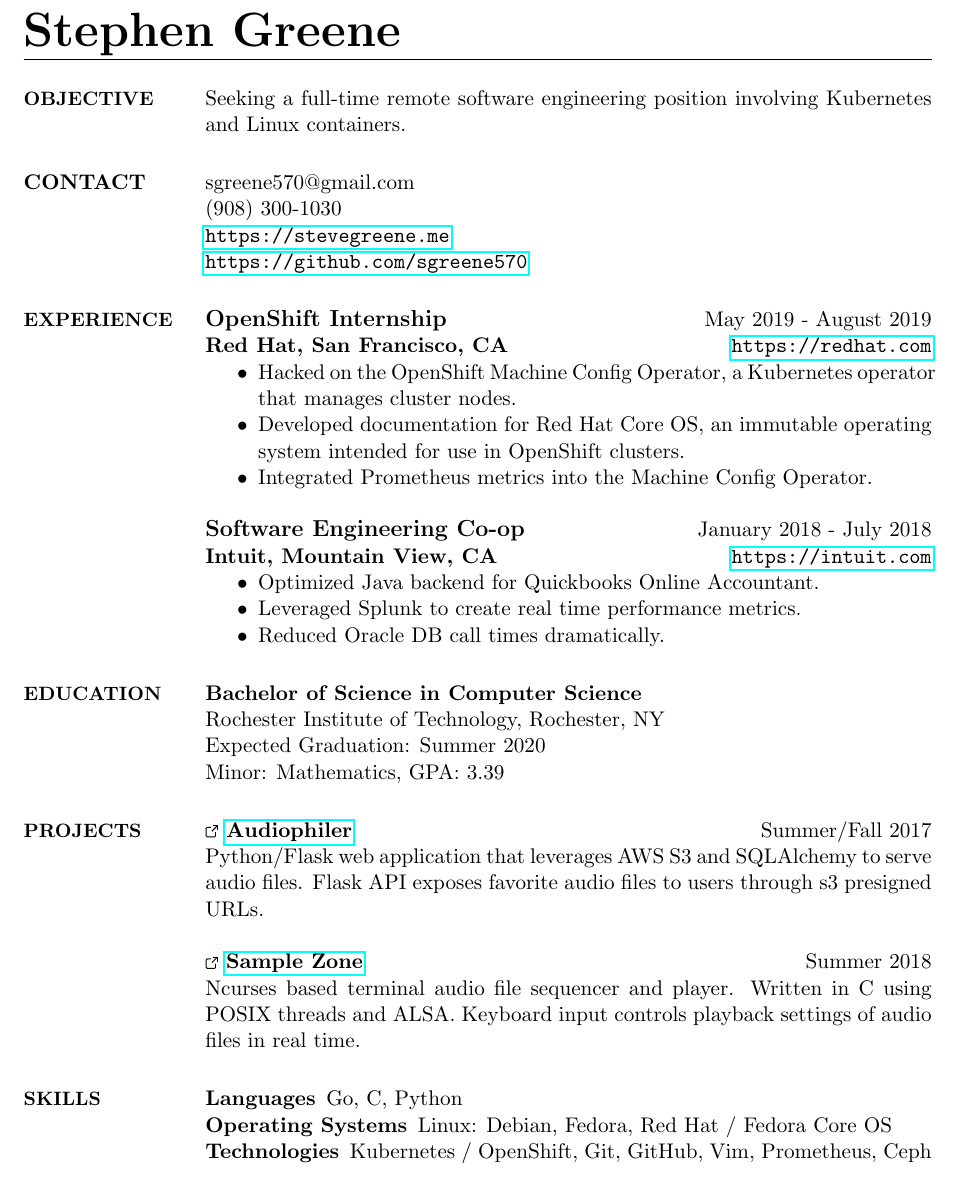
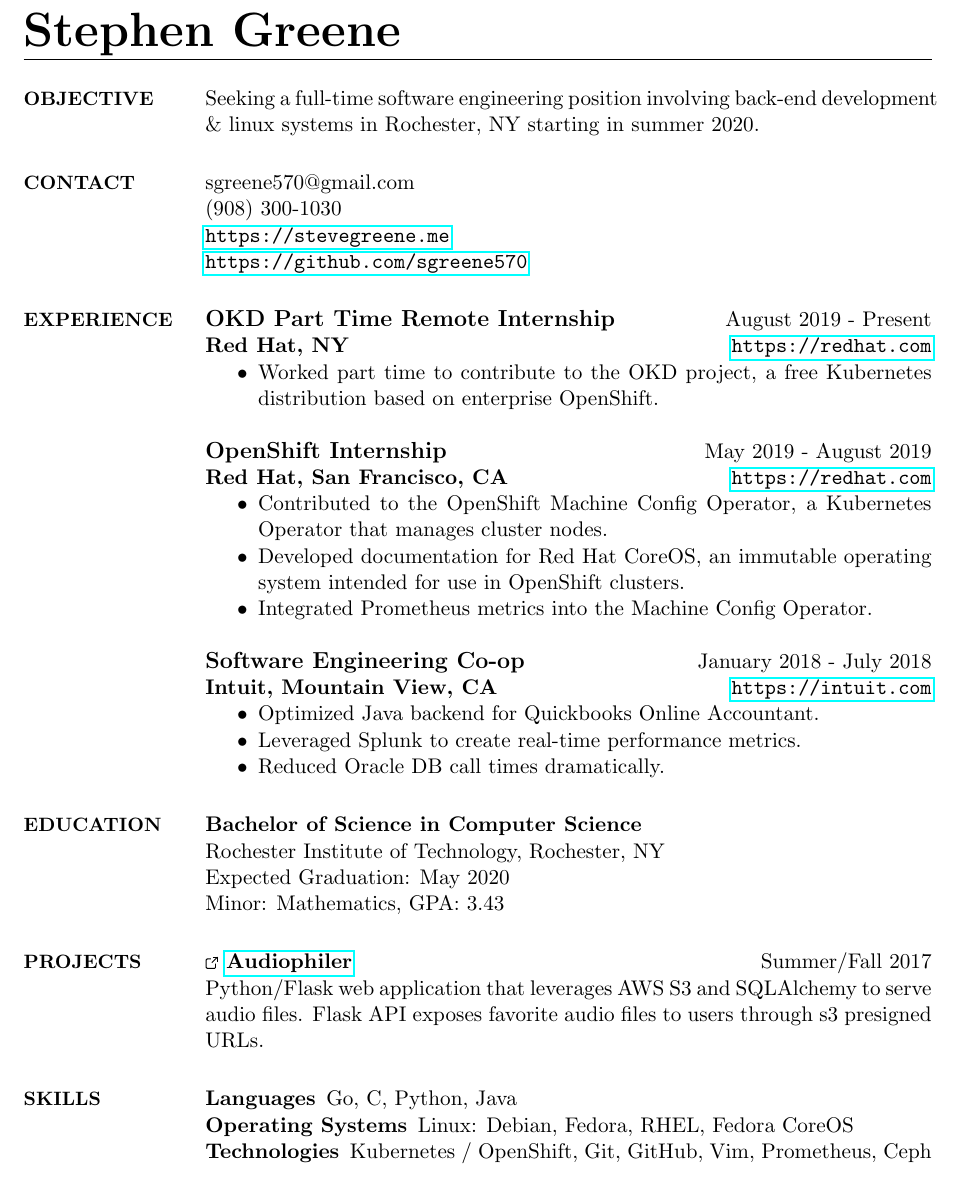
Before and after one commit to sgreene570/resume, a LaTeX CV (resume.tex): part of the page, cut so that both start at the same text. Compiled offline with pdfLaTeX.

Commit message:
Update for summer 2020

```diff
--- a/resume.tex
+++ b/resume.tex
@@ -33,20 +33,28 @@
 \begin{resume}
 
 \section{\small OBJECTIVE}
-Seeking a full-time remote software engineering position involving Kubernetes and Linux containers.
+Seeking a full-time software engineering position involving back-end development
+    \& linux systems in Rochester, NY starting in summer 2020.
 
-\section {CONTACT}
+\section{\small CONTACT}
 sgreene570@gmail.com \\
 (908) 300-1030 \\
 \url{https://stevegreene.me} \\
 \url{https://github.com/sgreene570}
 
 \section{\small EXPERIENCE}
+{\bf \large{OKD Part Time Remote Internship}} \hfill August 2019 - Present \\
+{\bf Red Hat, NY} \hfill \url{https://redhat.com}
+\begin{compactitem}
+    \item Worked part time to contribute to the OKD project, a free Kubernetes distribution based on enterprise OpenShift.
+\end{compactitem}
+
+
 {\bf \large{OpenShift Internship}} \hfill May 2019 - August 2019 \\
 {\bf Red Hat, San Francisco, CA} \hfill \url{https://redhat.com}
 \begin{compactitem}
-    \item Hacked on the OpenShift Machine Config Operator, a Kubernetes operator that manages cluster nodes.
-    \item Developed documentation for Red Hat Core OS, an immutable operating system intended for use in OpenShift clusters.
+    \item Contributed to the OpenShift Machine Config Operator, a Kubernetes Operator that manages cluster nodes.
+    \item Developed documentation for Red Hat CoreOS, an immutable operating system intended for use in OpenShift clusters.
     \item Integrated Prometheus metrics into the Machine Config Operator.
 \end{compactitem}
 
@@ -55,31 +63,27 @@
 {\bf Intuit, Mountain View, CA} \hfill \url{https://intuit.com}
 \begin{compactitem}
     \item Optimized Java backend for Quickbooks Online Accountant.
-    \item Leveraged Splunk to create real time performance metrics.
+    \item Leveraged Splunk to create real-time performance metrics.
     \item Reduced Oracle DB call times dramatically.
 \end{compactitem}
 
 \section{\small EDUCATION}
 {\bf Bachelor of Science in Computer Science} \\
 Rochester Institute of Technology, Rochester, NY \\
-Expected Graduation: Summer 2020 \\
-Minor: Mathematics, GPA: 3.39
+Expected Graduation: May 2020 \\
+Minor: Mathematics, GPA: 3.43
 
 
 \section{\small PROJECTS}
 {\bf \ExternalLink \href{https://github.com/sgreene570/audiophiler}{Audiophiler}} \hfill Summer/Fall 2017 \\
 Python/Flask web application that leverages AWS S3 and SQLAlchemy to serve audio
 files.  Flask API exposes favorite audio files to users through s3 presigned URLs.
-\\
-\\
-{\bf \ExternalLink \href{https://github.com/sgreene570/sampleZone}{Sample Zone}} \hfill Summer 2018 \\
-Ncurses based terminal audio file sequencer and player.  Written in C using POSIX threads and ALSA.  Keyboard input
-controls playback settings of audio files in real time.
+
 
 \section{\small SKILLS}
 \begin{compactdesc}
-    \item[Languages] \begin{inparaenum} {Go, C, Python} \end{inparaenum}
-    \item[Operating Systems] \begin{inparaenum} {Linux: Debian, Fedora, Red Hat / Fedora Core OS} \end{inparaenum}
+    \item[Languages] \begin{inparaenum} {Go, C, Python, Java} \end{inparaenum}
+    \item[Operating Systems] \begin{inparaenum} {Linux: Debian, Fedora, RHEL, Fedora CoreOS} \end{inparaenum}
     \item[Technologies] \begin{inparaenum} {Kubernetes / OpenShift, Git, GitHub, Vim, Prometheus, Ceph} \end{inparaenum}
 \end{compactdesc}
 
```
